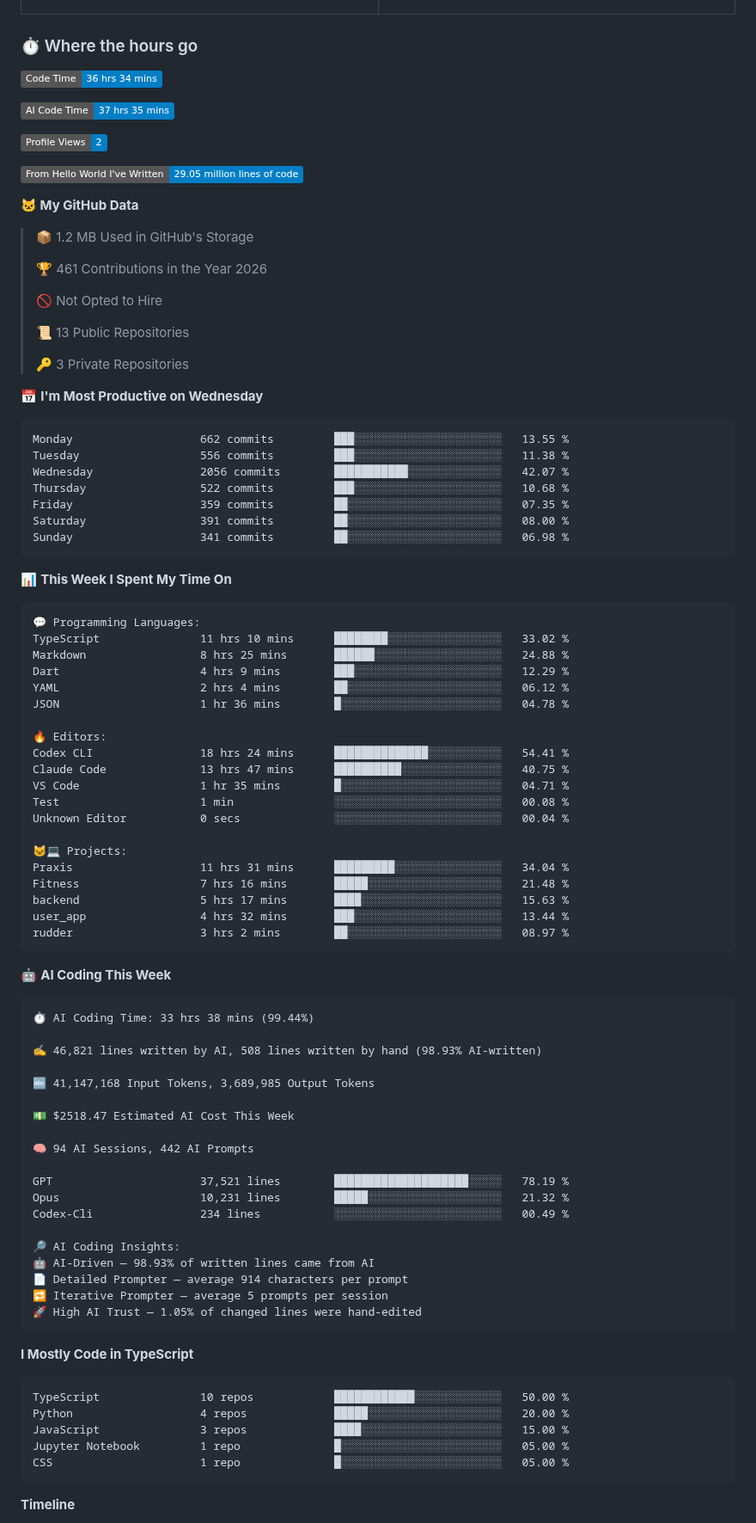
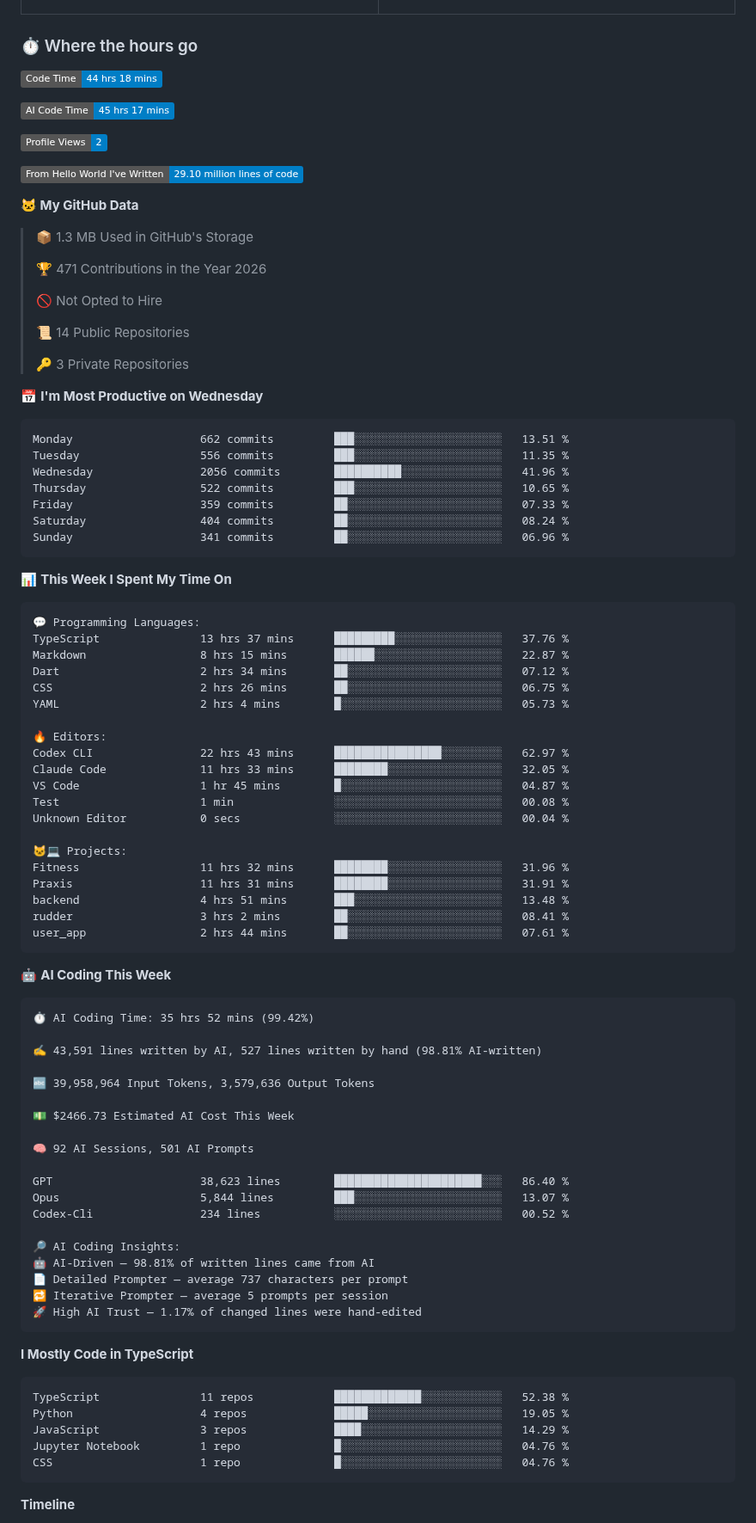
Before and after one commit to sidhxntt/sidhxntt, a Markdown page: README.md, the part around one of its changes. Shown at 86% size. GitHub-like rendering; badges without logos.

Commit message:
chore: update WakaTime stats [skip ci]

````diff
--- a/README.md
+++ b/README.md
@@ -131,36 +131,36 @@ So, don't wait up—because I'm on my way.
 ### ⏱️ Where the hours go
 
 <!--START_SECTION:waka-->
-![Code Time](http://img.shields.io/badge/Code%20Time-36%20hrs%2034%20mins-blue?style=flat)
+![Code Time](http://img.shields.io/badge/Code%20Time-44%20hrs%2018%20mins-blue?style=flat)
 
-![AI Code Time](http://img.shields.io/badge/AI%20Code%20Time-37%20hrs%2035%20mins-blue?style=flat)
+![AI Code Time](http://img.shields.io/badge/AI%20Code%20Time-45%20hrs%2017%20mins-blue?style=flat)
 
 ![Profile Views](http://img.shields.io/badge/Profile%20Views-2-blue?style=flat)
 
-![Lines of code](https://img.shields.io/badge/From%20Hello%20World%20I%27ve%20Written-29.05%20million%20lines%20of%20code-blue?style=flat)
+![Lines of code](https://img.shields.io/badge/From%20Hello%20World%20I%27ve%20Written-29.10%20million%20lines%20of%20code-blue?style=flat)
 
 **🐱 My GitHub Data**
 
-> 📦 1.2 MB Used in GitHub's Storage
+> 📦 1.3 MB Used in GitHub's Storage
  >
-> 🏆 461 Contributions in the Year 2026
+> 🏆 471 Contributions in the Year 2026
  >
 > 🚫 Not Opted to Hire
  >
-> 📜 13 Public Repositories
+> 📜 14 Public Repositories
  >
 > 🔑 3 Private Repositories
  >
 📅 **I'm Most Productive on Wednesday**
 
 ```text
-Monday                   662 commits         ███░░░░░░░░░░░░░░░░░░░░░░   13.55 %
-Tuesday                  556 commits         ███░░░░░░░░░░░░░░░░░░░░░░   11.38 %
-Wednesday                2056 commits        ███████████░░░░░░░░░░░░░░   42.07 %
-Thursday                 522 commits         ███░░░░░░░░░░░░░░░░░░░░░░   10.68 %
-Friday                   359 commits         ██░░░░░░░░░░░░░░░░░░░░░░░   07.35 %
-Saturday                 391 commits         ██░░░░░░░░░░░░░░░░░░░░░░░   08.00 %
-Sunday                   341 commits         ██░░░░░░░░░░░░░░░░░░░░░░░   06.98 %
+Monday                   662 commits         ███░░░░░░░░░░░░░░░░░░░░░░   13.51 %
+Tuesday                  556 commits         ███░░░░░░░░░░░░░░░░░░░░░░   11.35 %
+Wednesday                2056 commits        ██████████░░░░░░░░░░░░░░░   41.96 %
+Thursday                 522 commits         ███░░░░░░░░░░░░░░░░░░░░░░   10.65 %
+Friday                   359 commits         ██░░░░░░░░░░░░░░░░░░░░░░░   07.33 %
+Saturday                 404 commits         ██░░░░░░░░░░░░░░░░░░░░░░░   08.24 %
+Sunday                   341 commits         ██░░░░░░░░░░░░░░░░░░░░░░░   06.96 %
 ```
 
 
@@ -168,59 +168,59 @@ Sunday                   341 commits         ██░░░░░░░░░
 
 ```text
 💬 Programming Languages:
-TypeScript               11 hrs 10 mins      ████████░░░░░░░░░░░░░░░░░   33.02 %
-Markdown                 8 hrs 25 mins       ██████░░░░░░░░░░░░░░░░░░░   24.88 %
-Dart                     4 hrs 9 mins        ███░░░░░░░░░░░░░░░░░░░░░░   12.29 %
-YAML                     2 hrs 4 mins        ██░░░░░░░░░░░░░░░░░░░░░░░   06.12 %
-JSON                     1 hr 36 mins        █░░░░░░░░░░░░░░░░░░░░░░░░   04.78 %
+TypeScript               13 hrs 37 mins      █████████░░░░░░░░░░░░░░░░   37.76 %
+Markdown                 8 hrs 15 mins       ██████░░░░░░░░░░░░░░░░░░░   22.87 %
+Dart                     2 hrs 34 mins       ██░░░░░░░░░░░░░░░░░░░░░░░   07.12 %
+CSS                      2 hrs 26 mins       ██░░░░░░░░░░░░░░░░░░░░░░░   06.75 %
+YAML                     2 hrs 4 mins        █░░░░░░░░░░░░░░░░░░░░░░░░   05.73 %
 
 🔥 Editors:
-Codex CLI                18 hrs 24 mins      ██████████████░░░░░░░░░░░   54.41 %
-Claude Code              13 hrs 47 mins      ██████████░░░░░░░░░░░░░░░   40.75 %
-VS Code                  1 hr 35 mins        █░░░░░░░░░░░░░░░░░░░░░░░░   04.71 %
+Codex CLI                22 hrs 43 mins      ████████████████░░░░░░░░░   62.97 %
+Claude Code              11 hrs 33 mins      ████████░░░░░░░░░░░░░░░░░   32.05 %
+VS Code                  1 hr 45 mins        █░░░░░░░░░░░░░░░░░░░░░░░░   04.87 %
 Test                     1 min               ░░░░░░░░░░░░░░░░░░░░░░░░░   00.08 %
 Unknown Editor           0 secs              ░░░░░░░░░░░░░░░░░░░░░░░░░   00.04 %
 
 🐱‍💻 Projects:
-Praxis                   11 hrs 31 mins      █████████░░░░░░░░░░░░░░░░   34.04 %
-Fitness                  7 hrs 16 mins       █████░░░░░░░░░░░░░░░░░░░░   21.48 %
-backend                  5 hrs 17 mins       ████░░░░░░░░░░░░░░░░░░░░░   15.63 %
-user_app                 4 hrs 32 mins       ███░░░░░░░░░░░░░░░░░░░░░░   13.44 %
-rudder                   3 hrs 2 mins        ██░░░░░░░░░░░░░░░░░░░░░░░   08.97 %
+Fitness                  11 hrs 32 mins      ████████░░░░░░░░░░░░░░░░░   31.96 %
+Praxis                   11 hrs 31 mins      ████████░░░░░░░░░░░░░░░░░   31.91 %
+backend                  4 hrs 51 mins       ███░░░░░░░░░░░░░░░░░░░░░░   13.48 %
+rudder                   3 hrs 2 mins        ██░░░░░░░░░░░░░░░░░░░░░░░   08.41 %
+user_app                 2 hrs 44 mins       ██░░░░░░░░░░░░░░░░░░░░░░░   07.61 %
 ```
 
 🤖 **AI Coding This Week**
 
 ```text
-⏱ AI Coding Time: 33 hrs 38 mins (99.44%)
+⏱ AI Coding Time: 35 hrs 52 mins (99.42%)
 
-✍️ 46,821 lines written by AI, 508 lines written by hand (98.93% AI-written)
+✍️ 43,591 lines written by AI, 527 lines written by hand (98.81% AI-written)
 
-🔤 41,147,168 Input Tokens, 3,689,985 Output Tokens
+🔤 39,958,964 Input Tokens, 3,579,636 Output Tokens
 
-💵 $2518.47 Estimated AI Cost This Week
+💵 $2466.73 Estimated AI Cost This Week
 
-🧠 94 AI Sessions, 442 AI Prompts
+🧠 92 AI Sessions, 501 AI Prompts
 
-GPT                      37,521 lines        ████████████████████░░░░░   78.19 %
-Opus                     10,231 lines        █████░░░░░░░░░░░░░░░░░░░░   21.32 %
-Codex-Cli                234 lines           ░░░░░░░░░░░░░░░░░░░░░░░░░   00.49 %
+GPT                      38,623 lines        ██████████████████████░░░   86.40 %
+Opus                     5,844 lines         ███░░░░░░░░░░░░░░░░░░░░░░   13.07 %
+Codex-Cli                234 lines           ░░░░░░░░░░░░░░░░░░░░░░░░░   00.52 %
 
 🔎 AI Coding Insights:
-🤖 AI-Driven — 98.93% of written lines came from AI
-📄 Detailed Prompter — average 914 characters per prompt
+🤖 AI-Driven — 98.81% of written lines came from AI
+📄 Detailed Prompter — average 737 characters per prompt
 🔁 Iterative Prompter — average 5 prompts per session
-🚀 High AI Trust — 1.05% of changed lines were hand-edited
+🚀 High AI Trust — 1.17% of changed lines were hand-edited
 ```
 
 **I Mostly Code in TypeScript**
 
 ```text
-TypeScript               10 repos            ████████████░░░░░░░░░░░░░   50.00 %
-Python                   4 repos             █████░░░░░░░░░░░░░░░░░░░░   20.00 %
-JavaScript               3 repos             ████░░░░░░░░░░░░░░░░░░░░░   15.00 %
-Jupyter Notebook         1 repo              █░░░░░░░░░░░░░░░░░░░░░░░░   05.00 %
-CSS                      1 repo              █░░░░░░░░░░░░░░░░░░░░░░░░   05.00 %
+TypeScript               11 repos            █████████████░░░░░░░░░░░░   52.38 %
+Python                   4 repos             █████░░░░░░░░░░░░░░░░░░░░   19.05 %
+JavaScript               3 repos             ████░░░░░░░░░░░░░░░░░░░░░   14.29 %
+Jupyter Notebook         1 repo              █░░░░░░░░░░░░░░░░░░░░░░░░   04.76 %
+CSS                      1 repo              █░░░░░░░░░░░░░░░░░░░░░░░░   04.76 %
 ```
 
 
````
Also changed, not shown: other parts of README.md (+1 -1 lines), assets/bar_graph.png.
